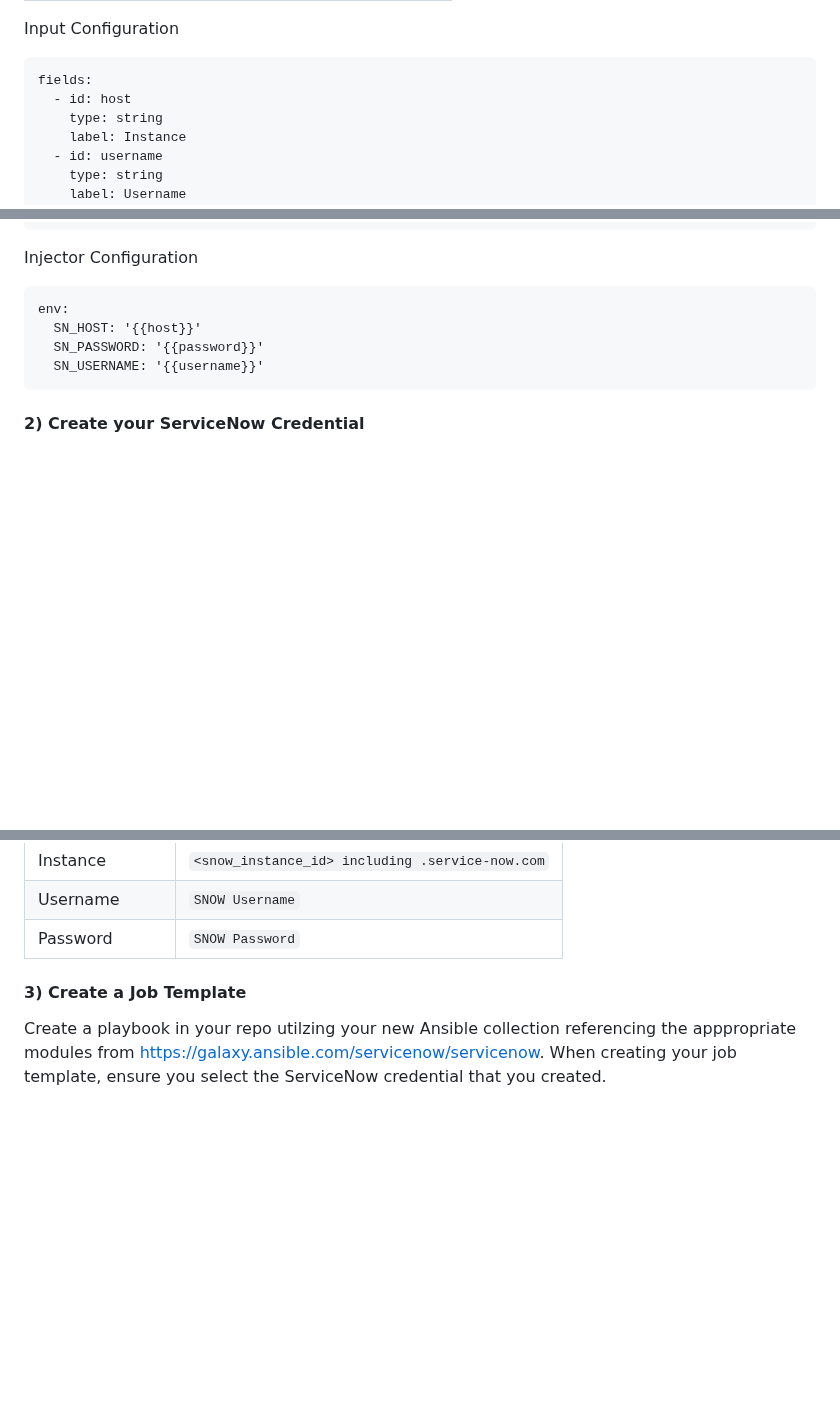
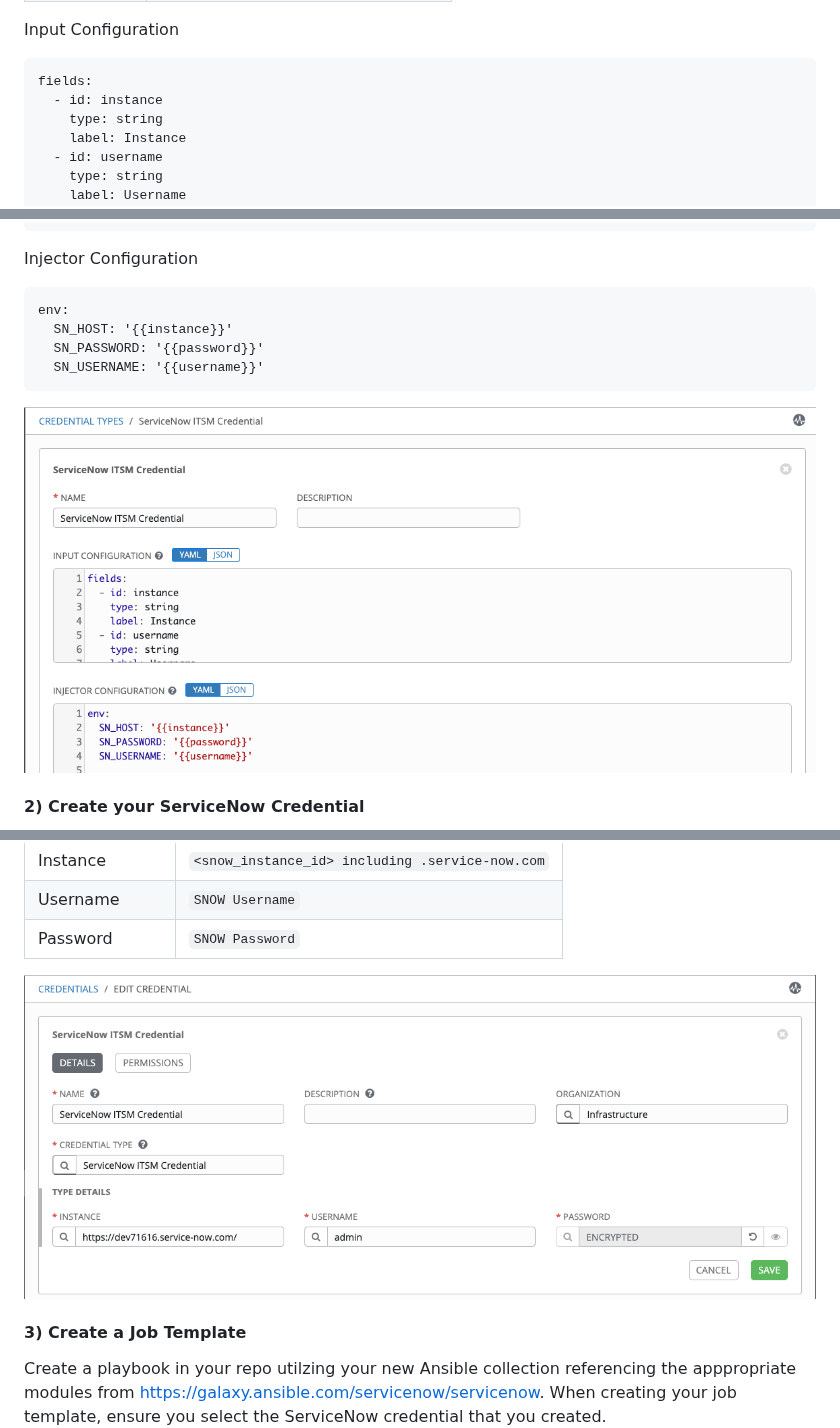
Before and after one commit to shadowman-lab/Ansible-Config, a Markdown page: SNOW/readme.md, 3 parts joined by grey strips. GitHub-like rendering; pictures changed too: SNOW/images/itsmcred.png (added), SNOW/images/itsmcredtype.png (added); blank space fills up the shorter version.

Commit message:
added ITSM documentation

````diff
--- a/SNOW/readme.md
+++ b/SNOW/readme.md
@@ -361,7 +361,7 @@ Input Configuration
 
 ```
 fields:
-  - id: host
+  - id: instance
     type: string
     label: Instance
   - id: username
@@ -382,10 +382,12 @@ Injector Configuration
 
 ```
 env:
-  SN_HOST: '{{host}}'
+  SN_HOST: '{{instance}}'
   SN_PASSWORD: '{{password}}'
   SN_USERNAME: '{{username}}'
 ```
+
+<img src="images/itsmcredtype.png" alt="Tower Credential Type ITSM" title="Tower Credential Type ITSM" width="1000" />
 
 #### 2) Create your ServiceNow Credential
 
@@ -413,6 +415,8 @@ In Ansible Tower, navigate to **Credentials** on the left side of the screen. Cl
 | Instance | `<snow_instance_id> including .service-now.com` |
 | Username | `SNOW Username` |
 | Password | `SNOW Password` |
+
+<img src="images/itsmcred.png" alt="Tower Credential ITSM" title="Tower Credential ITSM" width="1000" />
 
 #### 3) Create a Job Template
 
````
Also changed, not shown: 1 other file.
